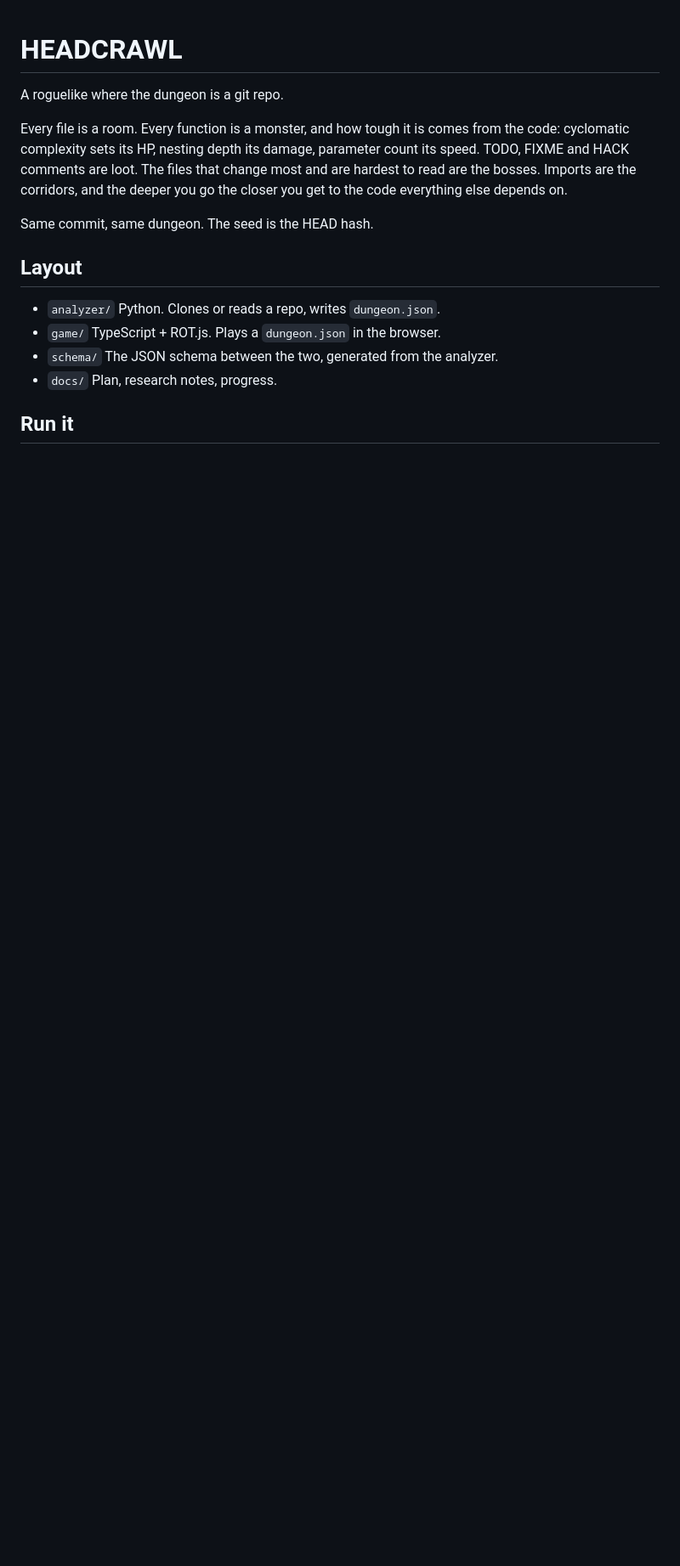
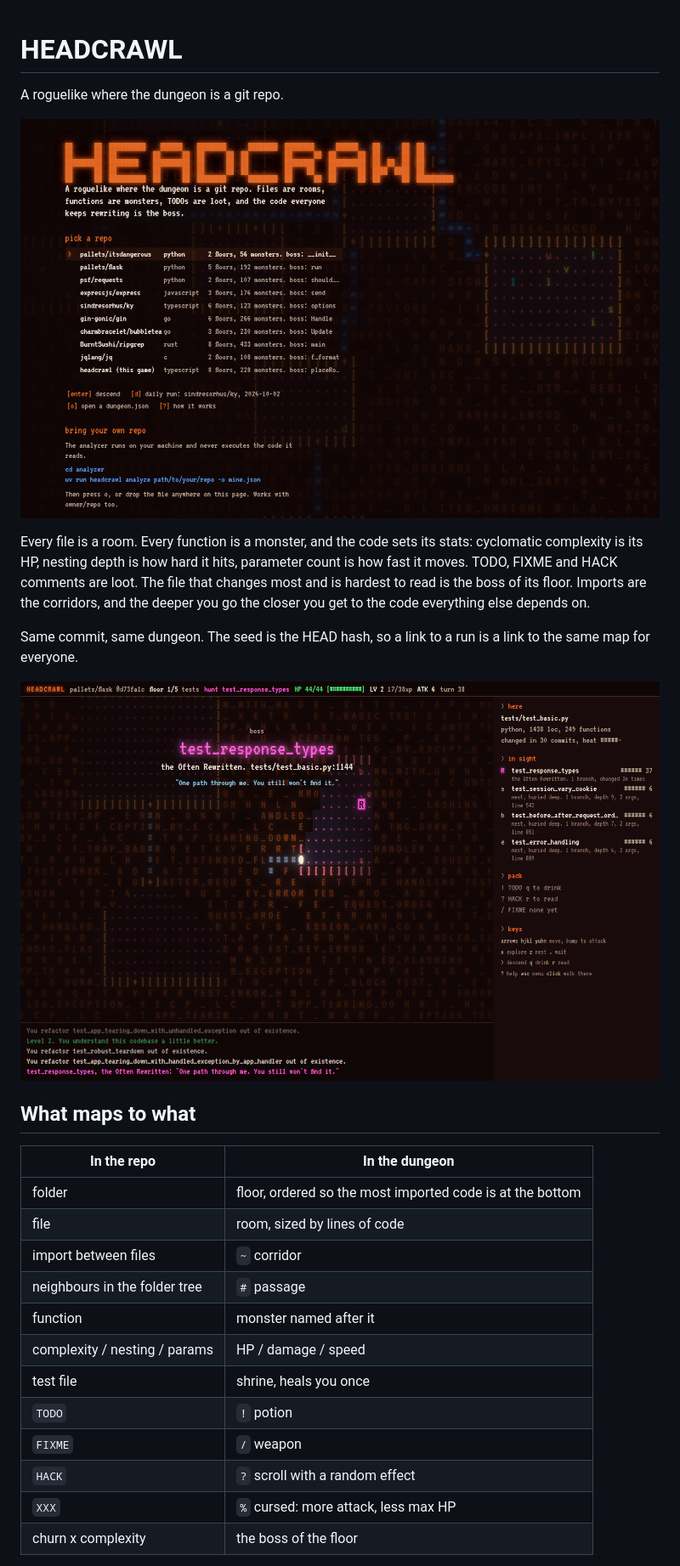
Before and after one commit to Ferinjoque/headcrawl, a Markdown page: README.md, the part around one of its changes. Shown at 85% size. Drawn GitHub-style; pictures changed too: docs/img/boss.png (added), docs/img/title.png (added); blank space fills up the shorter version.

```diff
--- a/README.md
+++ b/README.md
@@ -2,20 +2,34 @@
 
 A roguelike where the dungeon is a git repo.
 
-Every file is a room. Every function is a monster, and how tough it is comes
-from the code: cyclomatic complexity sets its HP, nesting depth its damage,
-parameter count its speed. TODO, FIXME and HACK comments are loot. The files
-that change most and are hardest to read are the bosses. Imports are the
-corridors, and the deeper you go the closer you get to the code everything
-else depends on.
+![Title screen](docs/img/title.png)
 
-Same commit, same dungeon. The seed is the HEAD hash.
+Every file is a room. Every function is a monster, and the code sets its
+stats: cyclomatic complexity is its HP, nesting depth is how hard it hits,
+parameter count is how fast it moves. TODO, FIXME and HACK comments are
+loot. The file that changes most and is hardest to read is the boss of its
+floor. Imports are the corridors, and the deeper you go the closer you get
+to the code everything else depends on.
 
-## Layout
+Same commit, same dungeon. The seed is the HEAD hash, so a link to a run
+is a link to the same map for everyone.
 
-- `analyzer/` Python. Clones or reads a repo, writes `dungeon.json`.
-- `game/` TypeScript + ROT.js. Plays a `dungeon.json` in the browser.
-- `schema/` The JSON schema between the two, generated from the analyzer.
-- `docs/` Plan, research notes, progress.
+![A boss shows up](docs/img/boss.png)
 
-## Run it
+## What maps to what
+
+| In the repo | In the dungeon |
+|---|---|
+| folder | floor, ordered so the most imported code is at the bottom |
+| file | room, sized by lines of code |
+| import between files | `~` corridor |
+| neighbours in the folder tree | `#` passage |
+| function | monster named after it |
+| complexity / nesting / params | HP / damage / speed |
+| test file | shrine, heals you once |
+| `TODO` | `!` potion |
+| `FIXME` | `/` weapon |
+| `HACK` | `?` scroll with a random effect |
+| `XXX` | `%` cursed: more attack, less max HP |
+| churn x complexity | the boss of the floor |
+
```
Also changed, not shown: other parts of README.md (+49 -3 lines), docs/PROGRESS.md (+31 -8 lines), docs/img/explore.png (added), 7 other files.
